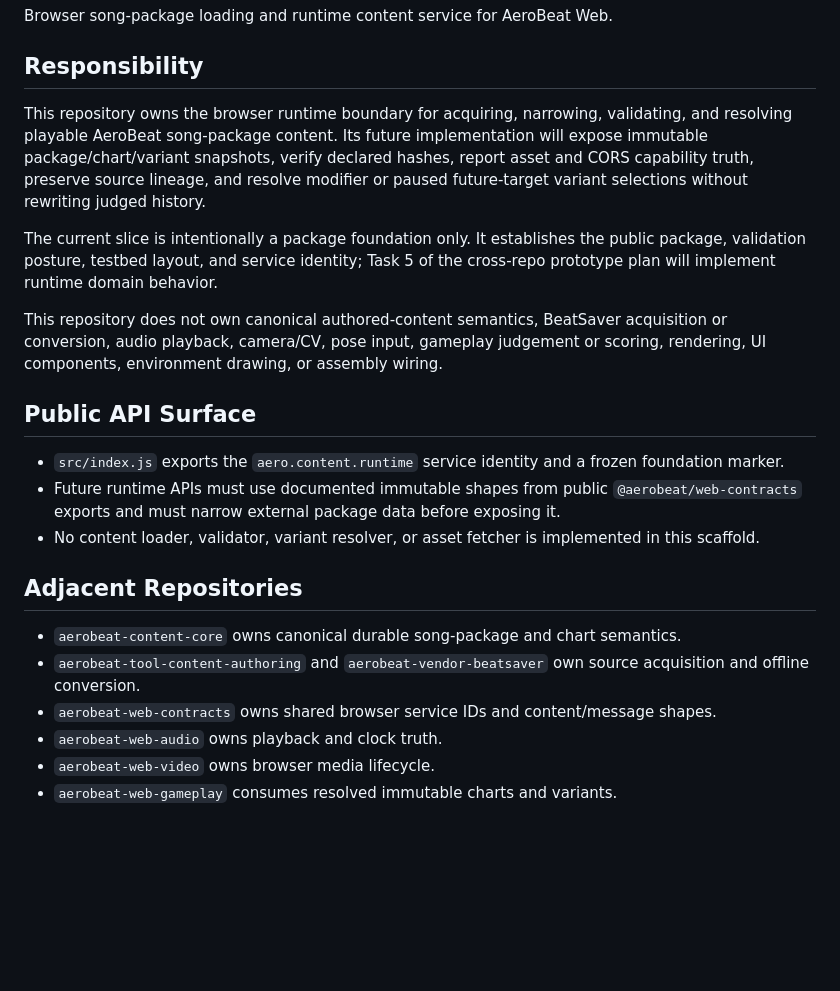
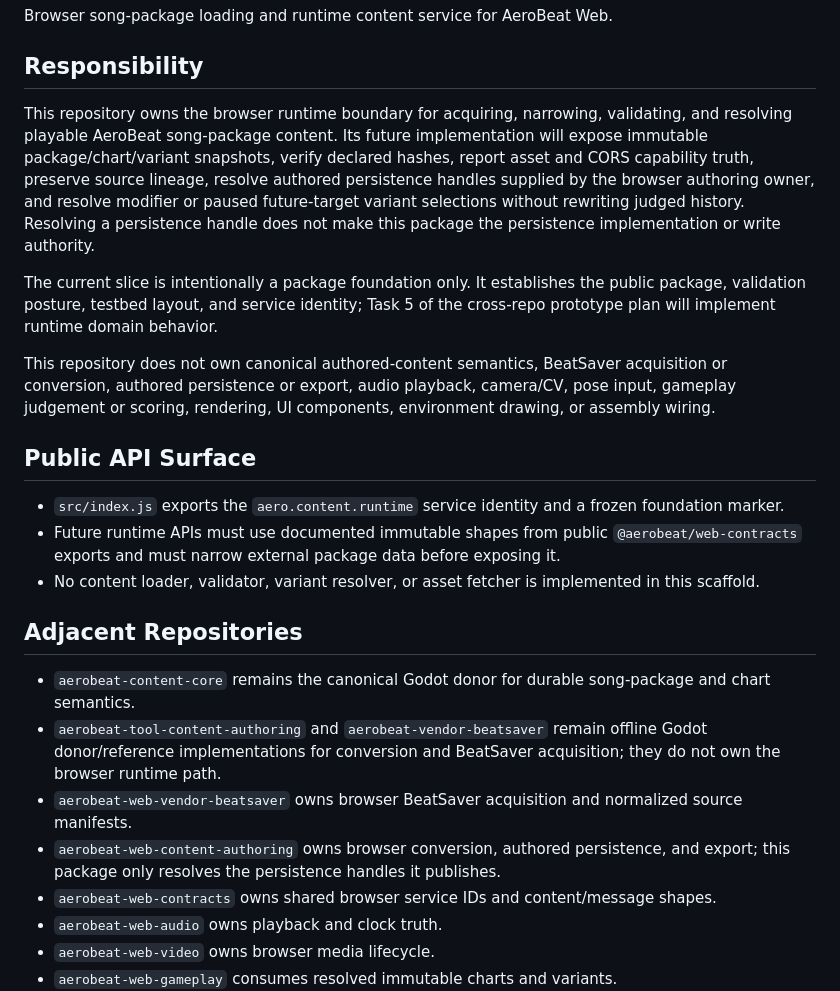
Before and after one commit to AeroBeat-Workouts/aerobeat-web-content, a Markdown page: README.md, the part around the change. Rendered like a GitHub page; blank space fills up the shorter version.

Commit message:
correct browser content ownership boundaries

```diff
--- a/README.md
+++ b/README.md
@@ -4,11 +4,11 @@ Browser song-package loading and runtime content service for AeroBeat Web.
 
 ## Responsibility
 
-This repository owns the browser runtime boundary for acquiring, narrowing, validating, and resolving playable AeroBeat song-package content. Its future implementation will expose immutable package/chart/variant snapshots, verify declared hashes, report asset and CORS capability truth, preserve source lineage, and resolve modifier or paused future-target variant selections without rewriting judged history.
+This repository owns the browser runtime boundary for acquiring, narrowing, validating, and resolving playable AeroBeat song-package content. Its future implementation will expose immutable package/chart/variant snapshots, verify declared hashes, report asset and CORS capability truth, preserve source lineage, resolve authored persistence handles supplied by the browser authoring owner, and resolve modifier or paused future-target variant selections without rewriting judged history. Resolving a persistence handle does not make this package the persistence implementation or write authority.
 
 The current slice is intentionally a package foundation only. It establishes the public package, validation posture, testbed layout, and service identity; Task 5 of the cross-repo prototype plan will implement runtime domain behavior.
 
-This repository does not own canonical authored-content semantics, BeatSaver acquisition or conversion, audio playback, camera/CV, pose input, gameplay judgement or scoring, rendering, UI components, environment drawing, or assembly wiring.
+This repository does not own canonical authored-content semantics, BeatSaver acquisition or conversion, authored persistence or export, audio playback, camera/CV, pose input, gameplay judgement or scoring, rendering, UI components, environment drawing, or assembly wiring.
 
 ## Public API Surface
 
@@ -18,8 +18,10 @@ This repository does not own canonical authored-content semantics, BeatSaver acq
 
 ## Adjacent Repositories
 
-- `aerobeat-content-core` owns canonical durable song-package and chart semantics.
-- `aerobeat-tool-content-authoring` and `aerobeat-vendor-beatsaver` own source acquisition and offline conversion.
+- `aerobeat-content-core` remains the canonical Godot donor for durable song-package and chart semantics.
+- `aerobeat-tool-content-authoring` and `aerobeat-vendor-beatsaver` remain offline Godot donor/reference implementations for conversion and BeatSaver acquisition; they do not own the browser runtime path.
+- `aerobeat-web-vendor-beatsaver` owns browser BeatSaver acquisition and normalized source manifests.
+- `aerobeat-web-content-authoring` owns browser conversion, authored persistence, and export; this package only resolves the persistence handles it publishes.
 - `aerobeat-web-contracts` owns shared browser service IDs and content/message shapes.
 - `aerobeat-web-audio` owns playback and clock truth.
 - `aerobeat-web-video` owns browser media lifecycle.
```
